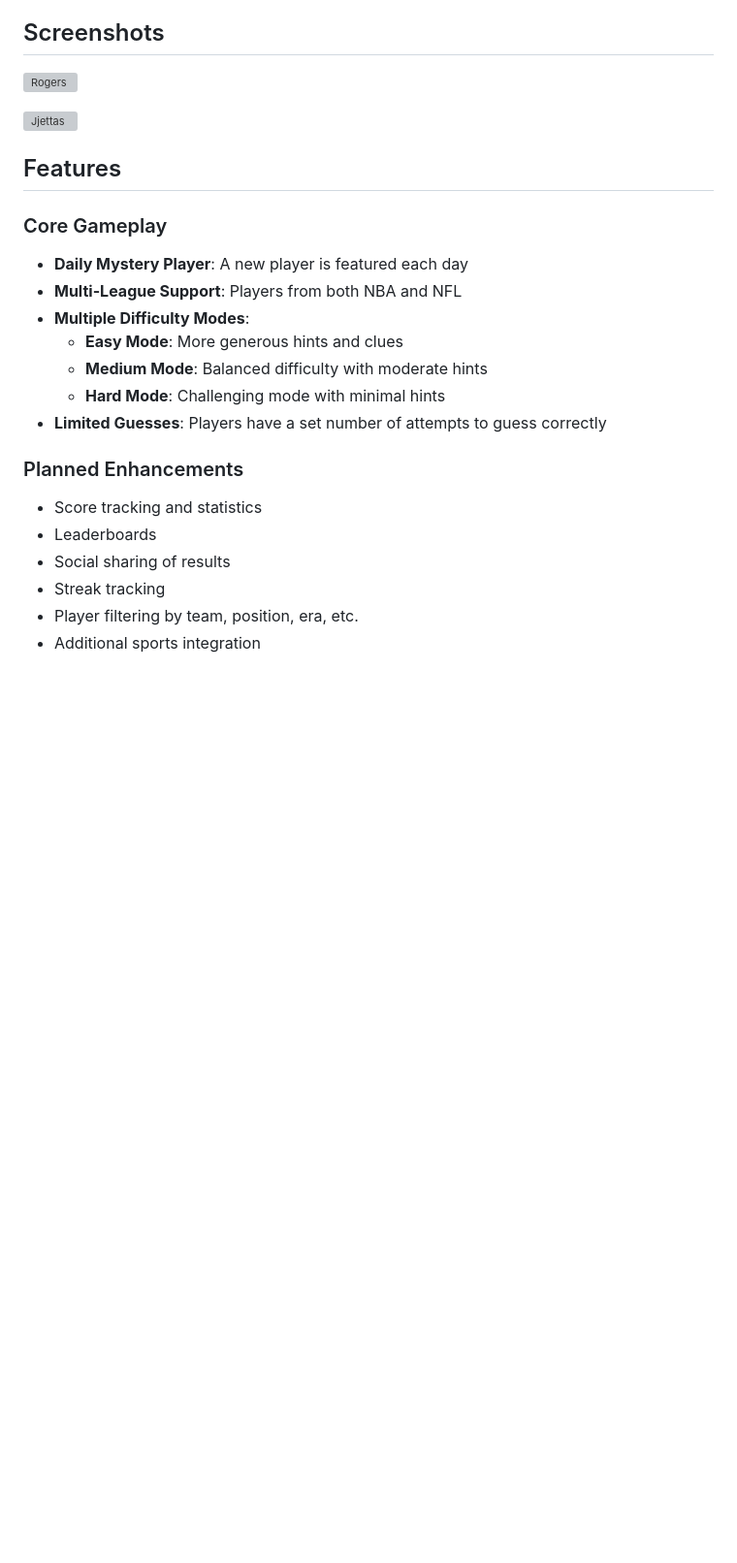
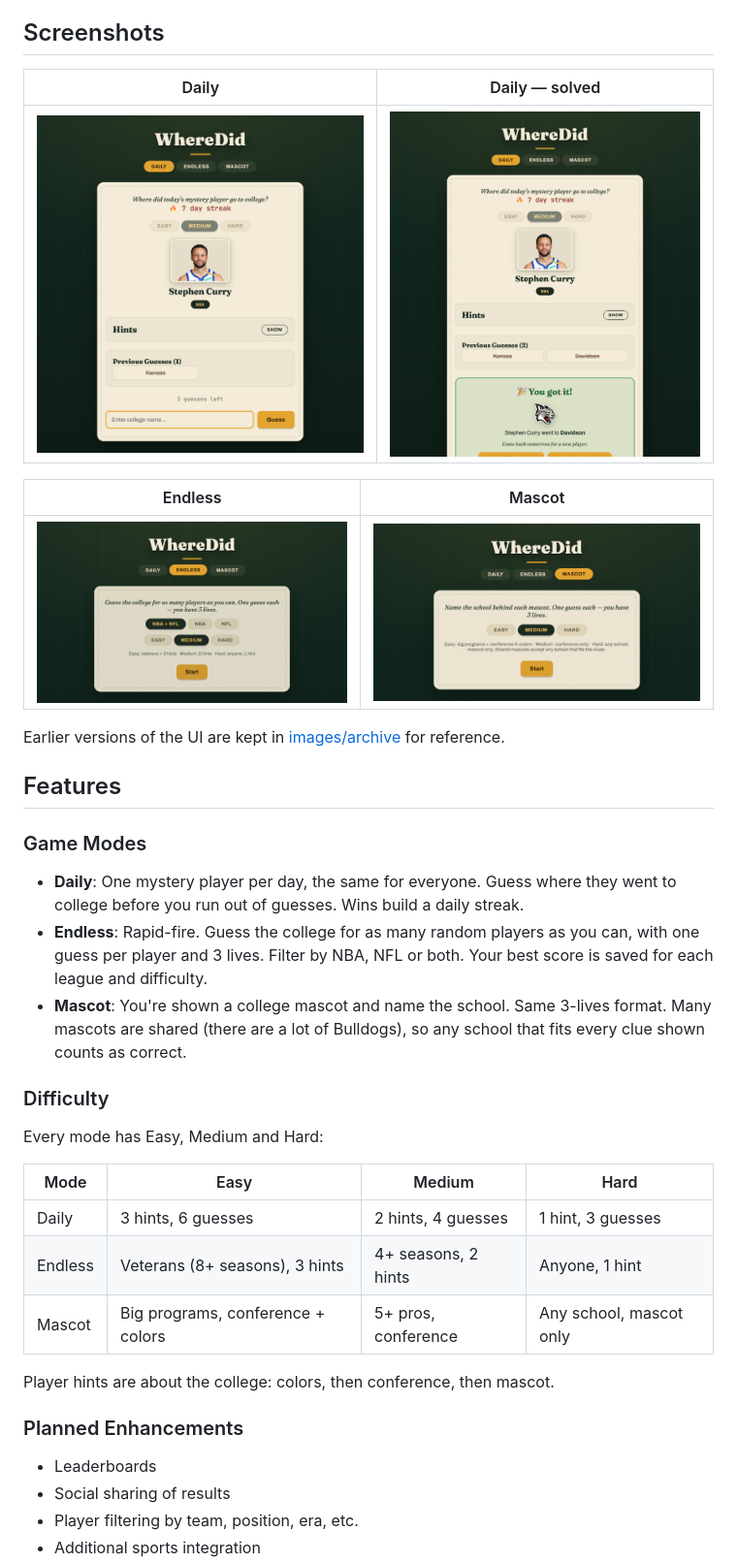
Before and after one commit to ilanHascal1237/WhereDid, a Markdown page: README.md, the part around one of its changes. Shown at 97% size. Rendered like a GitHub page; pictures changed too: images/daily-mode-won.png (added), images/daily-mode.png (added), images/endless-mode.png (added); blank space fills up the shorter version; grey boxes are pictures that could not be loaded.

```diff
--- a/README.md
+++ b/README.md
@@ -10,27 +10,39 @@ Each day features a new mystery player that users must guess using strategic hin
 
 ## Screenshots
 
-![Rogers](images/rogers.png)
+| Daily | Daily — solved |
+| --- | --- |
+| ![Daily mode](images/daily-mode.png) | ![Daily mode, won](images/daily-mode-won.png) |
 
-![Jjettas](images/jjettas.png)
+| Endless | Mascot |
+| --- | --- |
+| ![Endless mode](images/endless-mode.png) | ![Mascot mode](images/mascot-mode.png) |
+
+Earlier versions of the UI are kept in [images/archive](images/archive) for reference.
 
 ## Features
 
-### Core Gameplay
+### Game Modes
 
-- **Daily Mystery Player**: A new player is featured each day
-- **Multi-League Support**: Players from both NBA and NFL
-- **Multiple Difficulty Modes**:
-  - **Easy Mode**: More generous hints and clues
-  - **Medium Mode**: Balanced difficulty with moderate hints
-  - **Hard Mode**: Challenging mode with minimal hints
-- **Limited Guesses**: Players have a set number of attempts to guess correctly
+- **Daily**: One mystery player per day, the same for everyone. Guess where they went to college before you run out of guesses. Wins build a daily streak.
+- **Endless**: Rapid-fire. Guess the college for as many random players as you can, with one guess per player and 3 lives. Filter by NBA, NFL or both. Your best score is saved for each league and difficulty.
+- **Mascot**: You're shown a college mascot and name the school. Same 3-lives format. Many mascots are shared (there are a lot of Bulldogs), so any school that fits every clue shown counts as correct.
+
+### Difficulty
+
+Every mode has Easy, Medium and Hard:
+
+| Mode | Easy | Medium | Hard |
+| --- | --- | --- | --- |
+| Daily | 3 hints, 6 guesses | 2 hints, 4 guesses | 1 hint, 3 guesses |
+| Endless | Veterans (8+ seasons), 3 hints | 4+ seasons, 2 hints | Anyone, 1 hint |
+| Mascot | Big programs, conference + colors | 5+ pros, conference | Any school, mascot only |
+
+Player hints are about the college: colors, then conference, then mascot.
 
 ### Planned Enhancements
 
-- Score tracking and statistics
 - Leaderboards
 - Social sharing of results
-- Streak tracking
 - Player filtering by team, position, era, etc.
 - Additional sports integration
```
Also changed, not shown: other parts of README.md (+89 -137 lines), docs/README.md (added, +7 -0 lines), docs/architecture.md (added, +75 -0 lines), docs/sequence-diagrams.md (added, +141 -0 lines), docs/state-diagrams.md (added, +59 -0 lines), 6 other files.
